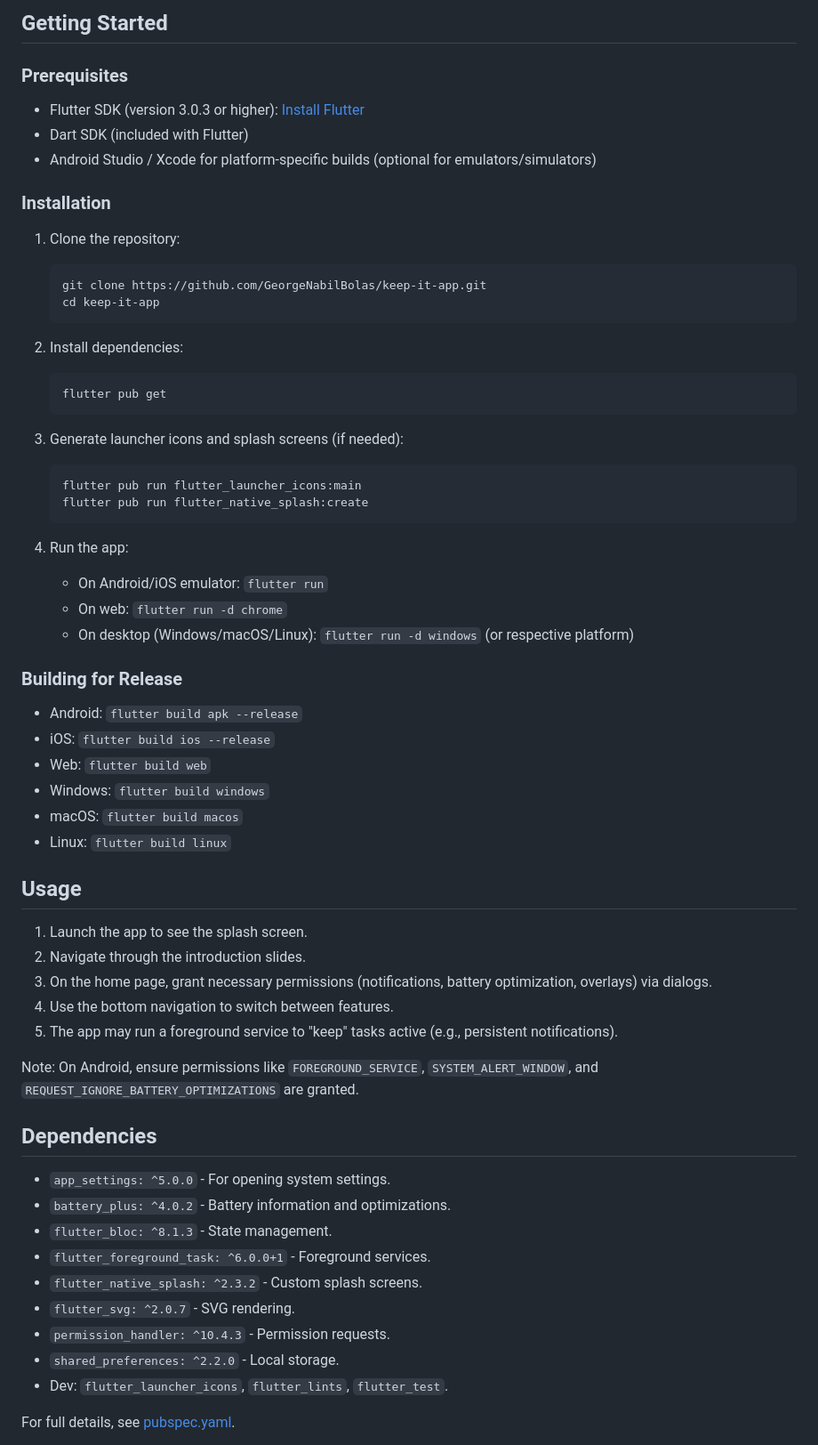
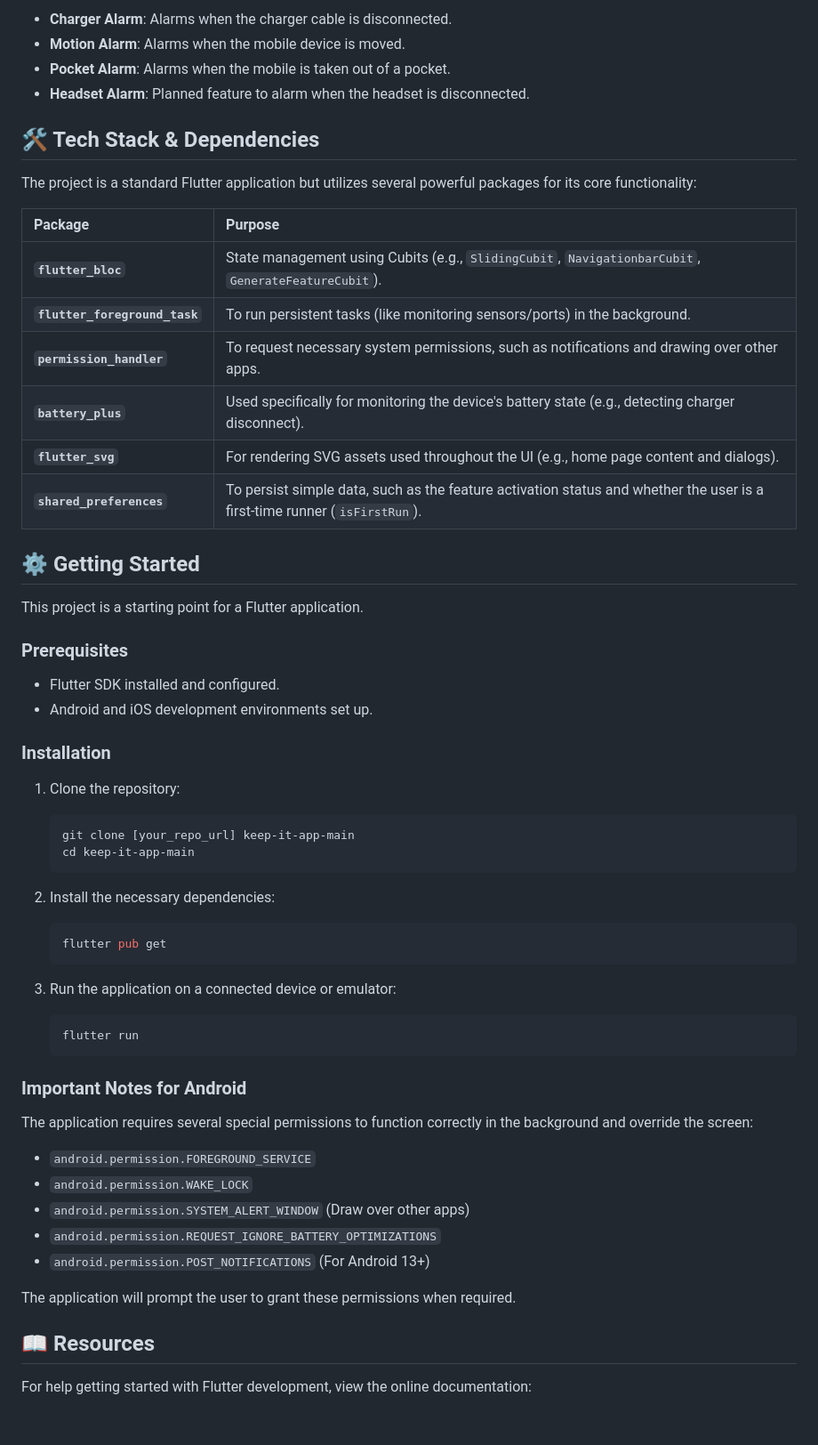
Before and after one commit to GeorgeNabilBolas/keep-it-app, a Markdown page: README.md, the part around the change printed below. Shown: that part at 89% size. Rendered like a GitHub page; blank space fills up the shorter version.

````diff
--- a/README.md
+++ b/README.md
@@ -30,66 +12,62 @@ A Flutter application designed to manage persistent tasks, permissions, and fore
 
-## Getting Started
+* **Charger Alarm**: Alarms when the charger cable is disconnected.
+* **Motion Alarm**: Alarms when the mobile device is moved.
+* **Pocket Alarm**: Alarms when the mobile is taken out of a pocket.
+* **Headset Alarm**: Planned feature to alarm when the headset is disconnected.
+
+## 🛠️ Tech Stack & Dependencies
+
+The project is a standard Flutter application but utilizes several powerful packages for its core functionality:
+
+| Package | Purpose |
+| :--- | :--- |
+| **`flutter_bloc`** | State management using Cubits (e.g., `SlidingCubit`, `NavigationbarCubit`, `GenerateFeatureCubit`). |
+| **`flutter_foreground_task`** | To run persistent tasks (like monitoring sensors/ports) in the background. |
+| **`permission_handler`** | To request necessary system permissions, such as notifications and drawing over other apps. |
+| **`battery_plus`** | Used specifically for monitoring the device's battery state (e.g., detecting charger disconnect). |
+| **`flutter_svg`** | For rendering SVG assets used throughout the UI (e.g., home page content and dialogs). |
+| **`shared_preferences`** | To persist simple data, such as the feature activation status and whether the user is a first-time runner (`isFirstRun`). |
+
+## ⚙️ Getting Started
+
+This project is a starting point for a Flutter application.
 
 ### Prerequisites
 
-- Flutter SDK (version 3.0.3 or higher): [Install Flutter](https://flutter.dev/docs/get-started/install)
-- Dart SDK (included with Flutter)
-- Android Studio / Xcode for platform-specific builds (optional for emulators/simulators)
+* Flutter SDK installed and configured.
+* Android and iOS development environments set up.
 
 ### Installation
 
-1. Clone the repository:
-   ```
-   git clone https://github.com/GeorgeNabilBolas/keep-it-app.git
-   cd keep-it-app
-   ```
+1.  Clone the repository:
+    ```bash
+    git clone [your_repo_url] keep-it-app-main
+    cd keep-it-app-main
+    ```
 
-2. Install dependencies:
-   ```
-   flutter pub get
-   ```
+2.  Install the necessary dependencies:
+    ```bash
+    flutter pub get
+    ```
 
-3. Generate launcher icons and splash screens (if needed):
-   ```
-   flutter pub run flutter_launcher_icons:main
-   flutter pub run flutter_native_splash:create
-   ```
+3.  Run the application on a connected device or emulator:
+    ```bash
+    flutter run
+    ```
 
-4. Run the app:
-   - On Android/iOS emulator: `flutter run`
-   - On web: `flutter run -d chrome`
-   - On desktop (Windows/macOS/Linux): `flutter run -d windows` (or respective platform)
+### Important Notes for Android
 
-### Building for Release
+The application requires several special permissions to function correctly in the background and override the screen:
 
-- Android: `flutter build apk --release`
-- iOS: `flutter build ios --release`
-- Web: `flutter build web`
-- Windows: `flutter build windows`
-- macOS: `flutter build macos`
-- Linux: `flutter build linux`
+* `android.permission.FOREGROUND_SERVICE`
+* `android.permission.WAKE_LOCK`
+* `android.permission.SYSTEM_ALERT_WINDOW` (Draw over other apps)
+* `android.permission.REQUEST_IGNORE_BATTERY_OPTIMIZATIONS`
+* `android.permission.POST_NOTIFICATIONS` (For Android 13+)
 
-## Usage
+The application will prompt the user to grant these permissions when required.
 
-1. Launch the app to see the splash screen.
-2. Navigate through the introduction slides.
-3. On the home page, grant necessary permissions (notifications, battery optimization, overlays) via dialogs.
-4. Use the bottom navigation to switch between features.
-5. The app may run a foreground service to "keep" tasks active (e.g., persistent notifications).
+## 📖 Resources
 
-Note: On Android, ensure permissions like `FOREGROUND_SERVICE`, `SYSTEM_ALERT_WINDOW`, and `REQUEST_IGNORE_BATTERY_OPTIMIZATIONS` are granted.
+For help getting started with Flutter development, view the online documentation:
 
-## Dependencies
-
-- `app_settings: ^5.0.0` - For opening system settings.
-- `battery_plus: ^4.0.2` - Battery information and optimizations.
-- `flutter_bloc: ^8.1.3` - State management.
-- `flutter_foreground_task: ^6.0.0+1` - Foreground services.
-- `flutter_native_splash: ^2.3.2` - Custom splash screens.
-- `flutter_svg: ^2.0.7` - SVG rendering.
-- `permission_handler: ^10.4.3` - Permission requests.
-- `shared_preferences: ^2.2.0` - Local storage.
-- Dev: `flutter_launcher_icons`, `flutter_lints`, `flutter_test`.
-
-For full details, see [pubspec.yaml](pubspec.yaml).
-
````
Also changed, not shown: other parts of README.md (+9 -52 lines).
